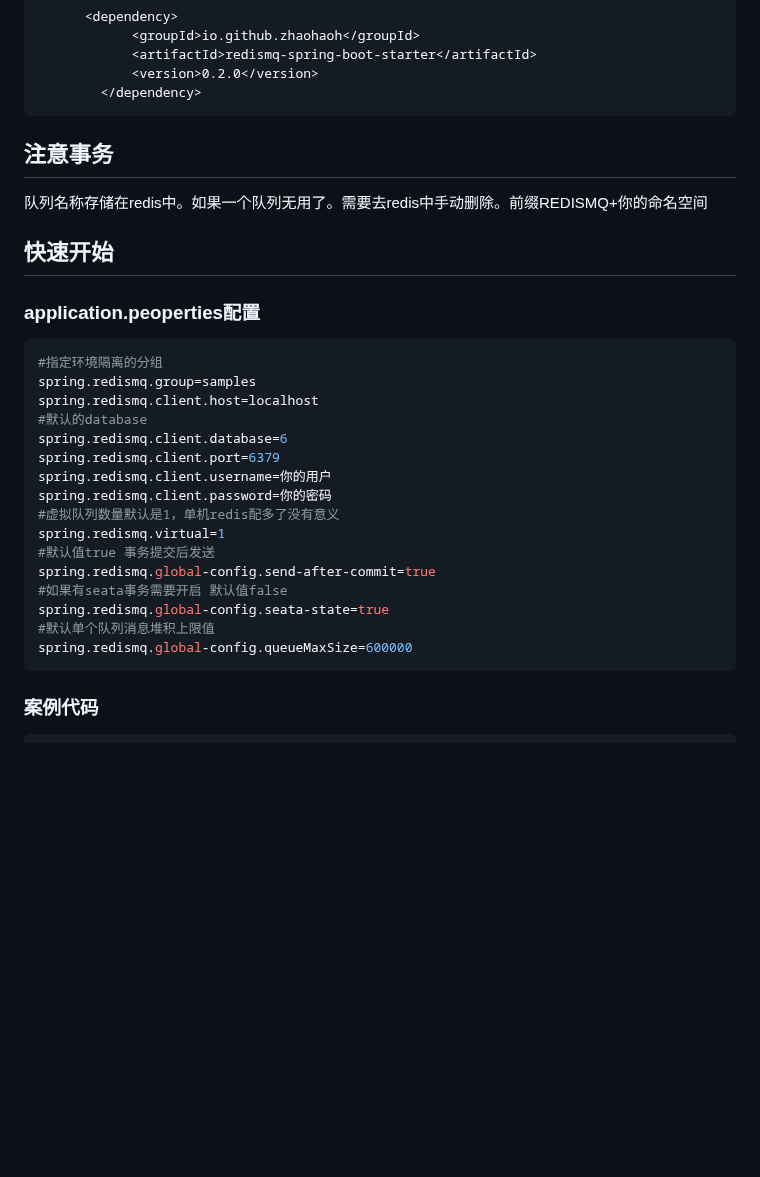
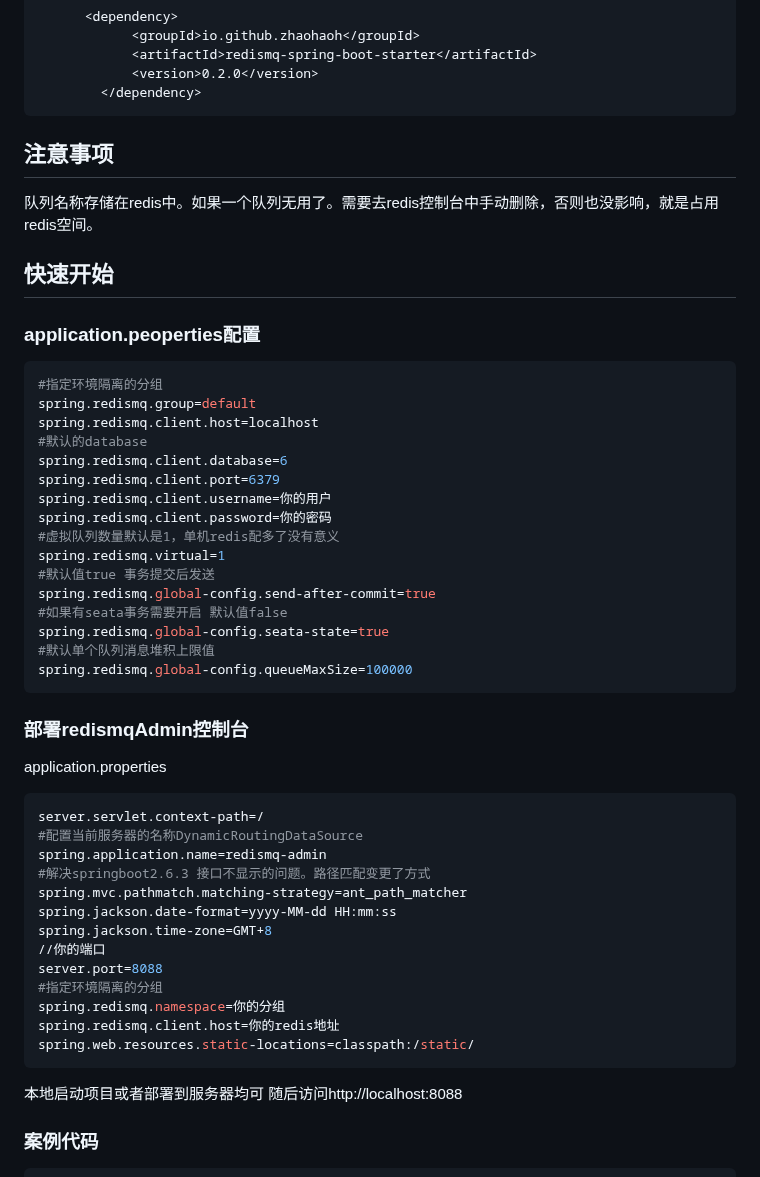
Before and after one commit to zhaohaoh/redis-mq, a Markdown page: README.md, the part around the change. Drawn GitHub-style; blank space fills up the shorter version.

Commit message:
redismqweb

````diff
--- a/README.md
+++ b/README.md
@@ -20,8 +20,8 @@ Redis-MQ 是利用redis实现mq的功能的中间件
             <version>0.2.0</version>
         </dependency>
 ```
-## 注意事务
-队列名称存储在redis中。如果一个队列无用了。需要去redis中手动删除。前缀REDISMQ+你的命名空间
+## 注意事项
+队列名称存储在redis中。如果一个队列无用了。需要去redis控制台中手动删除，否则也没影响，就是占用redis空间。
 
 ## 快速开始
 
@@ -29,7 +29,7 @@ Redis-MQ 是利用redis实现mq的功能的中间件
 
 ```properties
 #指定环境隔离的分组
-spring.redismq.group=samples
+spring.redismq.group=default
 spring.redismq.client.host=localhost
 #默认的database
 spring.redismq.client.database=6
@@ -43,8 +43,30 @@ spring.redismq.global-config.send-after-commit=true
 #如果有seata事务需要开启 默认值false
 spring.redismq.global-config.seata-state=true
 #默认单个队列消息堆积上限值
-spring.redismq.global-config.queueMaxSize=600000
+spring.redismq.global-config.queueMaxSize=100000
 ```
+
+### 部署redismqAdmin控制台
+application.properties
+```properties
+server.servlet.context-path=/
+#配置当前服务器的名称DynamicRoutingDataSource
+spring.application.name=redismq-admin
+#解决springboot2.6.3 接口不显示的问题。路径匹配变更了方式
+spring.mvc.pathmatch.matching-strategy=ant_path_matcher
+spring.jackson.date-format=yyyy-MM-dd HH:mm:ss
+spring.jackson.time-zone=GMT+8
+//你的端口
+server.port=8088
+#指定环境隔离的分组
+spring.redismq.namespace=你的分组
+spring.redismq.client.host=你的redis地址
+spring.web.resources.static-locations=classpath:/static/
+```
+本地启动项目或者部署到服务器均可
+随后访问http://localhost:8088
+
+
 ### 案例代码
 
 ```java
````
